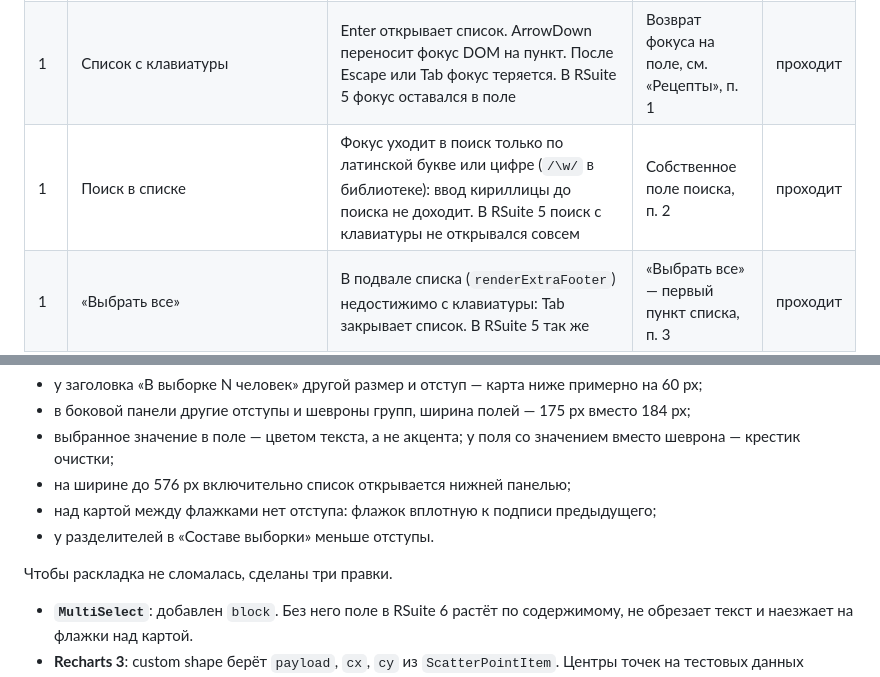
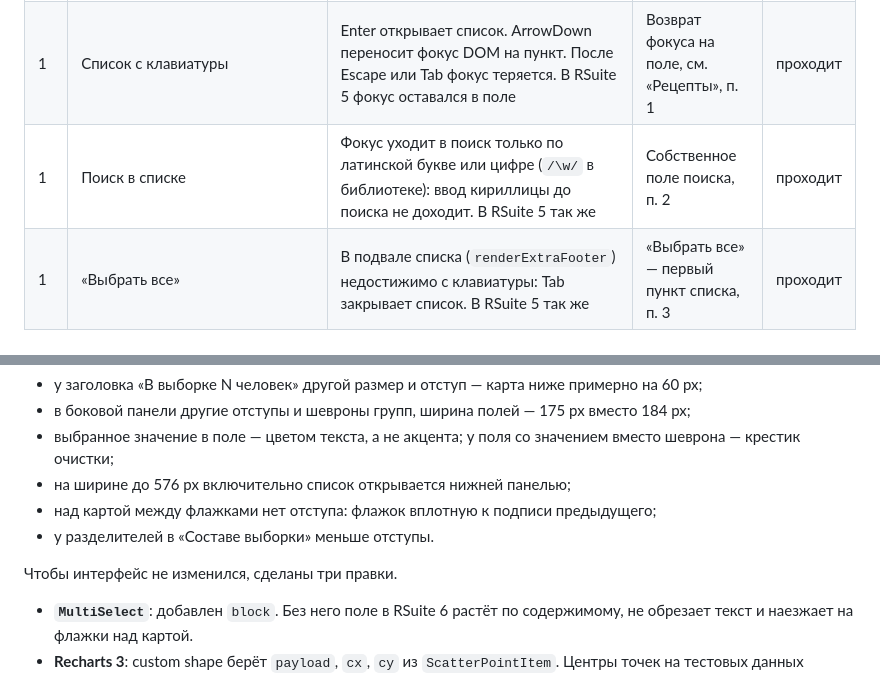
Before and after one commit to RndTechCommunity/DevRelSurvey, a Markdown page: docs/design/ui-decision.md, 2 parts joined by grey strips. Drawn GitHub-style.

Commit message:
docs(frontend): поправить сравнение с RSuite 5 и подводку к правкам в решении о UI-библиотеке (#20)

```diff
--- a/docs/design/ui-decision.md
+++ b/docs/design/ui-decision.md
@@ -46,7 +46,7 @@ Slice работает на существующих `useSurveyState`, `useSurve
 | --- | --- | --- | --- | --- |
 | 1 | Порядок Tab | Шапка (2 пункта) → «Год исследования» (одна остановка) → 7 полей фильтра по порядку → 7 заголовков таблицы. На графике остановки нет | — | проходит |
 | 1 | Список с клавиатуры | Enter открывает список. ArrowDown переносит фокус DOM на пункт. После Escape или Tab фокус теряется. В RSuite 5 фокус оставался в поле | Возврат фокуса на поле, см. «Рецепты», п. 1 | проходит |
-| 1 | Поиск в списке | Фокус уходит в поиск только по латинской букве или цифре (`/\w/` в библиотеке): ввод кириллицы до поиска не доходит. В RSuite 5 поиск с клавиатуры не открывался совсем | Собственное поле поиска, п. 2 | проходит |
+| 1 | Поиск в списке | Фокус уходит в поиск только по латинской букве или цифре (`/\w/` в библиотеке): ввод кириллицы до поиска не доходит. В RSuite 5 так же | Собственное поле поиска, п. 2 | проходит |
 | 1 | «Выбрать все» | В подвале списка (`renderExtraFooter`) недостижимо с клавиатуры: Tab закрывает список. В RSuite 5 так же | «Выбрать все» — первый пункт списка, п. 3 | проходит |
 | 1 | Панель фильтров | При открытии фокус внутри панели, фон фокус не получает. После последнего элемента Tab уходит в документ, следующий Tab возвращает в панель (`enforceFocus`). Escape закрывает панель и возвращает фокус на «Фильтры · N» | — | проходит |
 | 1 | Год стрелками | ArrowRight: 2022 → 2021, фокус на 2021, год записан в адрес | — | проходит |
@@ -107,7 +107,7 @@ Slice работает на существующих `useSurveyState`, `useSurve
 - над картой между флажками нет отступа: флажок вплотную к подписи предыдущего;
 - у разделителей в «Составе выборки» меньше отступы.
 
-Чтобы раскладка не сломалась, сделаны три правки.
+Чтобы интерфейс не изменился, сделаны три правки.
 - **`MultiSelect`**: добавлен `block`. Без него поле в RSuite 6 растёт по содержимому, не обрезает текст и наезжает на флажки над картой.
 - **Recharts 3**: custom shape берёт `payload`, `cx`, `cy` из `ScatterPointItem`. Центры точек на тестовых данных совпали с Recharts 2 до пикселя.
 - **`accessibilityLayer={false}` у всех графиков и `rootTabIndex={-1}` у `Pie`**: иначе Recharts 3 делает `<svg>` остановкой Tab с `role="application"`, а у `Pie` своя остановка Tab.
```
